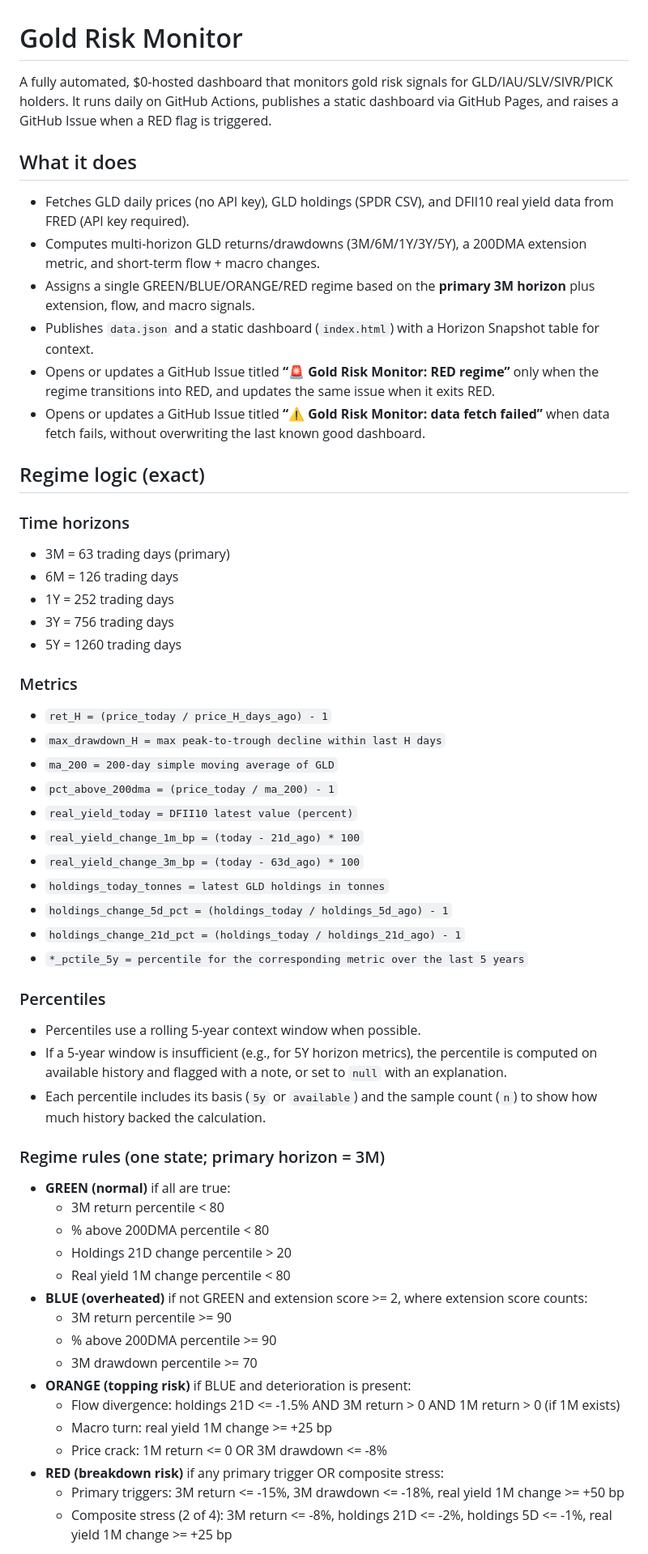
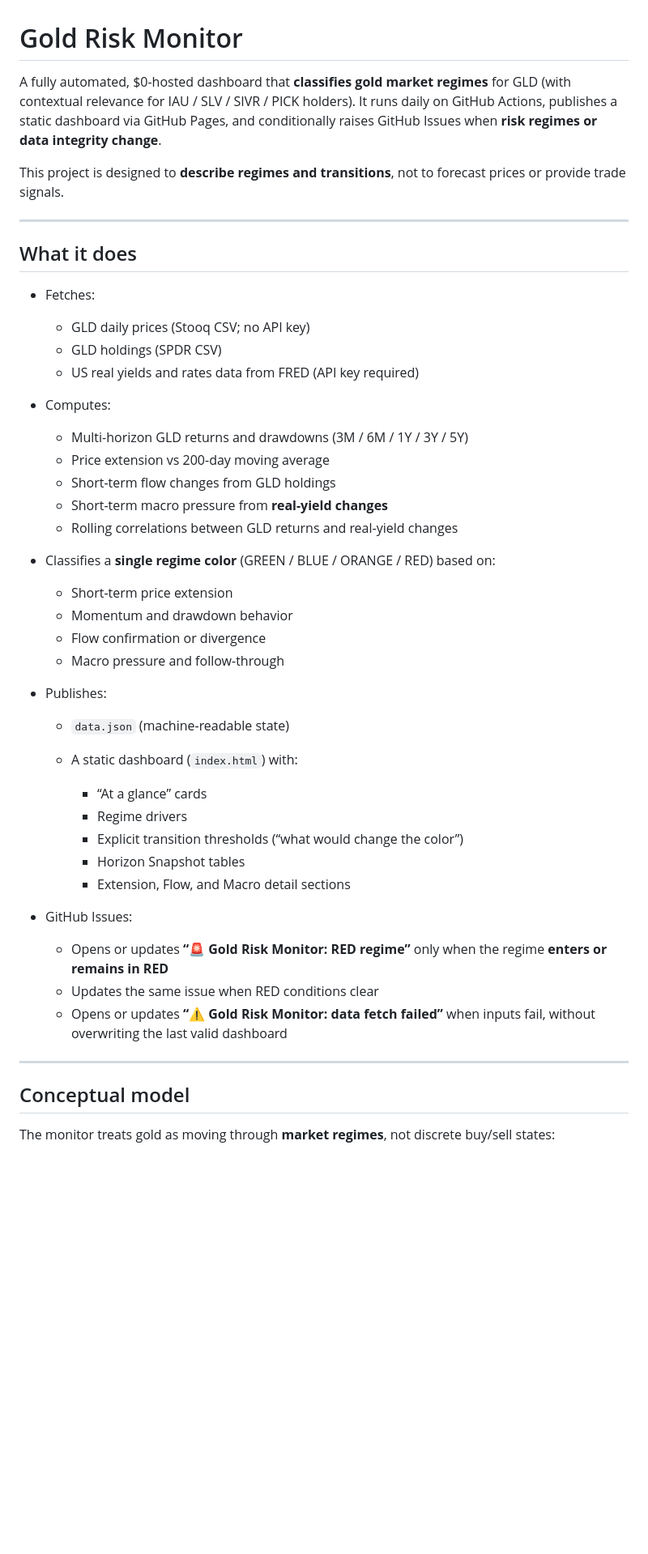
Before and after one commit to w1k5/gold-crash, a Markdown page: README.md, the part around one of its changes. Shown at 81% size. GitHub-like rendering; blank space fills up the shorter version.

```diff
--- a/README.md
+++ b/README.md
@@ -1,62 +1,51 @@
 # Gold Risk Monitor
 
-A fully automated, $0-hosted dashboard that monitors gold risk signals for GLD/IAU/SLV/SIVR/PICK holders. It runs daily on GitHub Actions, publishes a static dashboard via GitHub Pages, and raises a GitHub Issue when a RED flag is triggered.
+A fully automated, $0-hosted dashboard that **classifies gold market regimes** for GLD (with contextual relevance for IAU / SLV / SIVR / PICK holders).
+It runs daily on GitHub Actions, publishes a static dashboard via GitHub Pages, and conditionally raises GitHub Issues when **risk regimes or data integrity change**.
+
+This project is designed to **describe regimes and transitions**, not to forecast prices or provide trade signals.
+
+---
 
 ## What it does
 
-- Fetches GLD daily prices (no API key), GLD holdings (SPDR CSV), and DFII10 real yield data from FRED (API key required).
-- Computes multi-horizon GLD returns/drawdowns (3M/6M/1Y/3Y/5Y), a 200DMA extension metric, and short-term flow + macro changes.
-- Assigns a single GREEN/BLUE/ORANGE/RED regime based on the **primary 3M horizon** plus extension, flow, and macro signals.
-- Publishes `data.json` and a static dashboard (`index.html`) with a Horizon Snapshot table for context.
-- Opens or updates a GitHub Issue titled **“🚨 Gold Risk Monitor: RED regime”** only when the regime transitions into RED, and updates the same issue when it exits RED.
-- Opens or updates a GitHub Issue titled **“⚠️ Gold Risk Monitor: data fetch failed”** when data fetch fails, without overwriting the last known good dashboard.
+* Fetches:
 
-## Regime logic (exact)
+  * GLD daily prices (Stooq CSV; no API key)
+  * GLD holdings (SPDR CSV)
+  * US real yields and rates data from FRED (API key required)
+* Computes:
 
-### Time horizons
+  * Multi-horizon GLD returns and drawdowns (3M / 6M / 1Y / 3Y / 5Y)
+  * Price extension vs 200-day moving average
+  * Short-term flow changes from GLD holdings
+  * Short-term macro pressure from **real-yield changes**
+  * Rolling correlations between GLD returns and real-yield changes
+* Classifies a **single regime color** (GREEN / BLUE / ORANGE / RED) based on:
 
-- 3M = 63 trading days (primary)
-- 6M = 126 trading days
-- 1Y = 252 trading days
-- 3Y = 756 trading days
-- 5Y = 1260 trading days
+  * Short-term price extension
+  * Momentum and drawdown behavior
+  * Flow confirmation or divergence
+  * Macro pressure and follow-through
+* Publishes:
 
-### Metrics
+  * `data.json` (machine-readable state)
+  * A static dashboard (`index.html`) with:
 
-- `ret_H = (price_today / price_H_days_ago) - 1`
-- `max_drawdown_H = max peak-to-trough decline within last H days`
-- `ma_200 = 200-day simple moving average of GLD`
-- `pct_above_200dma = (price_today / ma_200) - 1`
-- `real_yield_today = DFII10 latest value (percent)`
-- `real_yield_change_1m_bp = (today - 21d_ago) * 100`
-- `real_yield_change_3m_bp = (today - 63d_ago) * 100`
-- `holdings_today_tonnes = latest GLD holdings in tonnes`
-- `holdings_change_5d_pct = (holdings_today / holdings_5d_ago) - 1`
-- `holdings_change_21d_pct = (holdings_today / holdings_21d_ago) - 1`
-- `*_pctile_5y = percentile for the corresponding metric over the last 5 years`
+    * “At a glance” cards
+    * Regime drivers
+    * Explicit transition thresholds (“what would change the color”)
+    * Horizon Snapshot tables
+    * Extension, Flow, and Macro detail sections
+* GitHub Issues:
 
-### Percentiles
+  * Opens or updates **“🚨 Gold Risk Monitor: RED regime”** only when the regime **enters or remains in RED**
+  * Updates the same issue when RED conditions clear
+  * Opens or updates **“⚠️ Gold Risk Monitor: data fetch failed”** when inputs fail, without overwriting the last valid dashboard
 
-- Percentiles use a rolling 5-year context window when possible.
-- If a 5-year window is insufficient (e.g., for 5Y horizon metrics), the percentile is computed on available history and flagged with a note, or set to `null` with an explanation.
-- Each percentile includes its basis (`5y` or `available`) and the sample count (`n`) to show how much history backed the calculation.
+---
 
-### Regime rules (one state; primary horizon = 3M)
+## Conceptual model
 
-- **GREEN (normal)** if all are true:
-  - 3M return percentile < 80
-  - % above 200DMA percentile < 80
-  - Holdings 21D change percentile > 20
-  - Real yield 1M change percentile < 80
-- **BLUE (overheated)** if not GREEN and extension score >= 2, where extension score counts:
-  - 3M return percentile >= 90
-  - % above 200DMA percentile >= 90
-  - 3M drawdown percentile >= 70
-- **ORANGE (topping risk)** if BLUE and deterioration is present:
-  - Flow divergence: holdings 21D <= -1.5% AND 3M return > 0 AND 1M return > 0 (if 1M exists)
-  - Macro turn: real yield 1M change >= +25 bp
-  - Price crack: 1M return <= 0 OR 3M drawdown <= -8%
-- **RED (breakdown risk)** if any primary trigger OR composite stress:
-  - Primary triggers: 3M return <= -15%, 3M drawdown <= -18%, real yield 1M change >= +50 bp
-  - Composite stress (2 of 4): 3M return <= -8%, holdings 21D <= -2%, holdings 5D <= -1%, real yield 1M change >= +25 bp
+The monitor treats gold as moving through **market regimes**, not discrete buy/sell states:
 
```
Also changed, not shown: other parts of README.md (+156 -25 lines).
